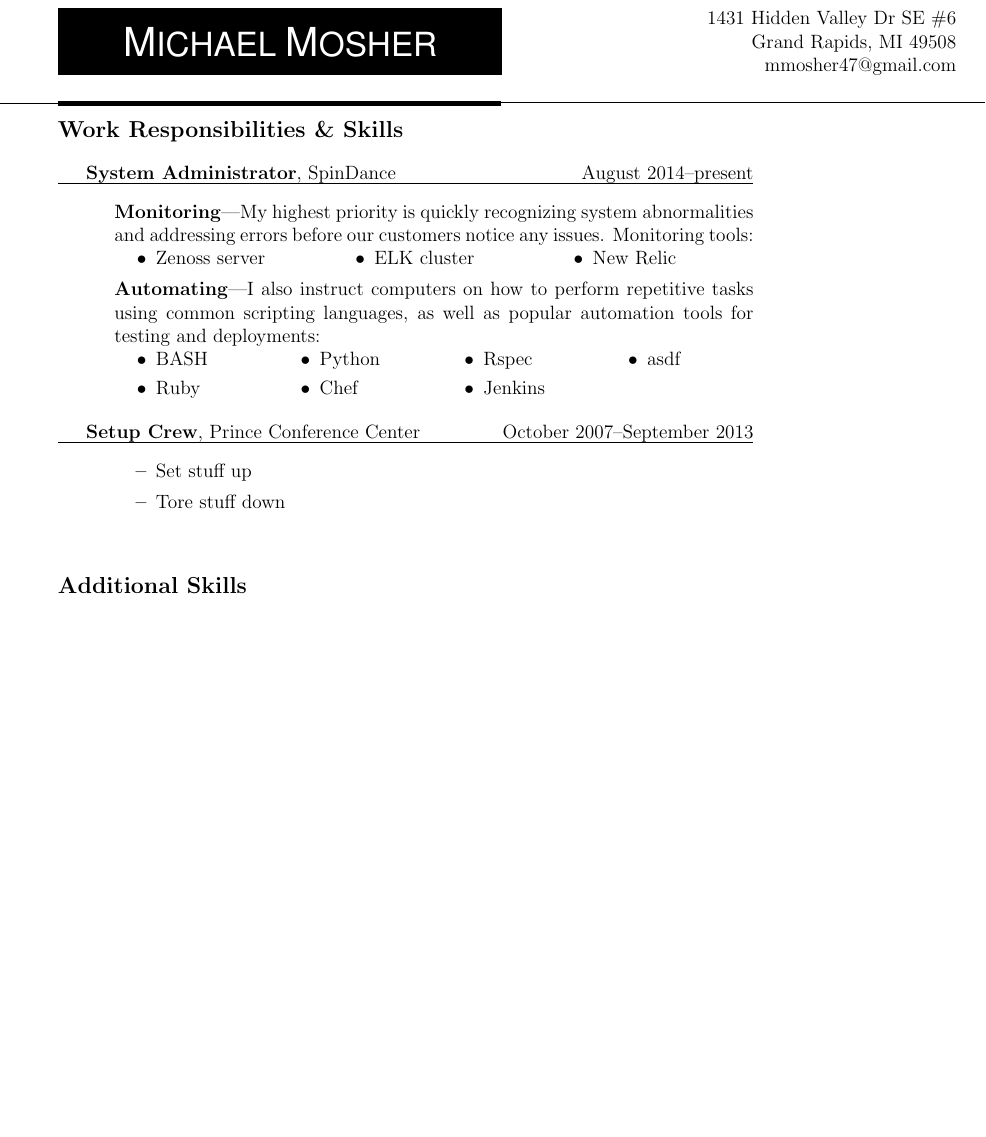
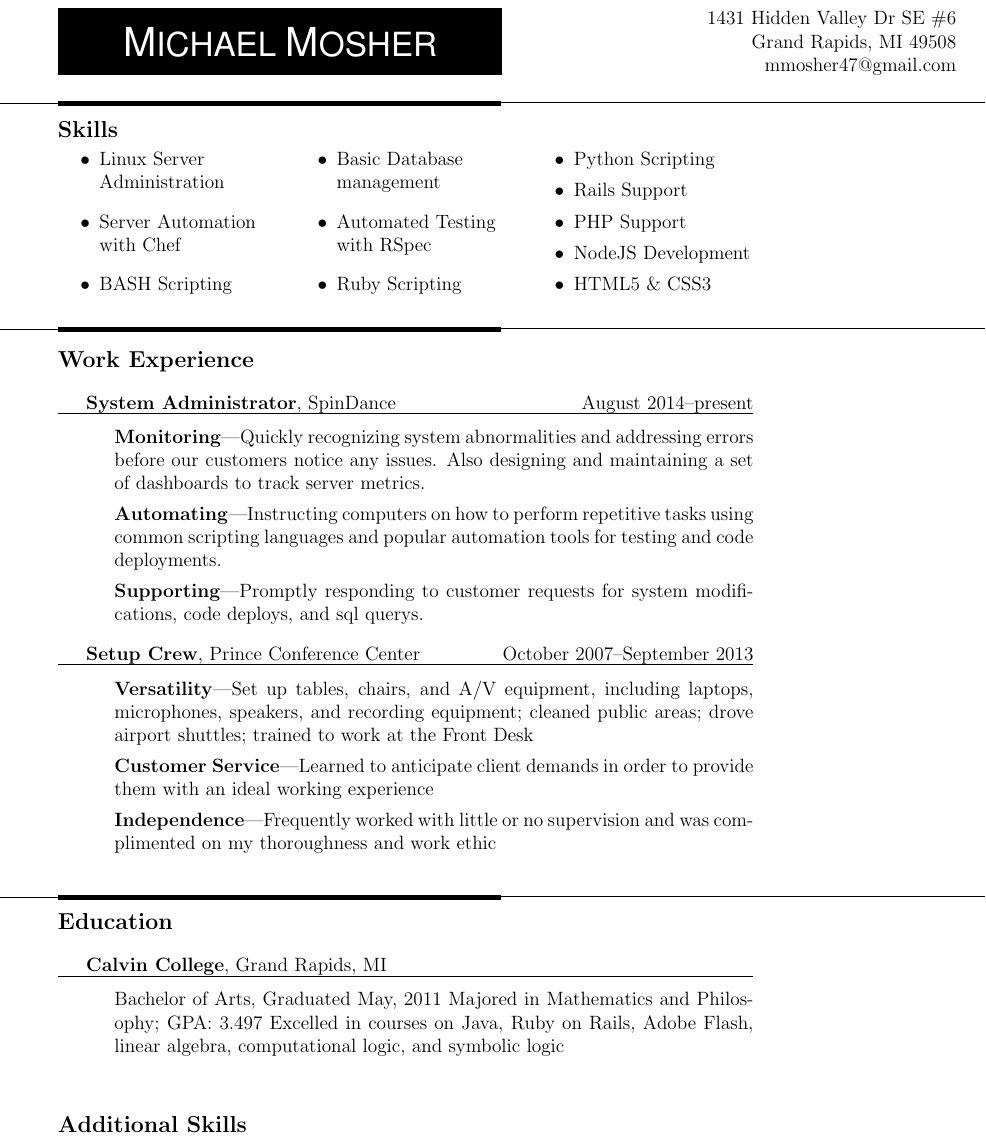
Before and after one commit to michaelmosher/LatexResume, a LaTeX CV (mosherResume.tex): part of the page, cut so that both start at the same text, the shorter picture padded with empty space. Compiled offline with pdfLaTeX.

Commit message:
more progress

```diff
--- a/mosherResume.tex
+++ b/mosherResume.tex
@@ -23,44 +23,62 @@
 %  \hangafter=1
 %A flexible, reliable hospitality employee seeking to change industries and contribute logical reasoning, critical thinking, and persuasive communicating to improve the overall success and efficiency of a team.
 %\end{resblock}
-%\resline{2.15in}
 \setlength\multicolsep{0pt}
-\begin{resblock}{Work Responsibilities \& Skills}
+\begin{resblock}{Skills}
+  \begin{changemargin}{0em}{0em}
+  \begin{multicols}{3}\begin{flushleft}\begin{itemize}
+    \item[$\bullet$]Linux Server \mbox{Administration}
+    \item[$\bullet$]Server \mbox{Automation} with Chef
+    \item[$\bullet$]BASH Scripting
+    \item[$\bullet$]Basic Database \mbox{management}
+    \item[$\bullet$]Automated Testing with RSpec
+    \item[$\bullet$]Ruby Scripting
+    \item[$\bullet$]Python Scripting
+    \item[$\bullet$]Rails Support
+    \item[$\bullet$]PHP Support
+    \item[$\bullet$]NodeJS Development
+    \item[$\bullet$]HTML5 \& CSS3
+  \end{itemize}\end{flushleft}\end{multicols}
+  \end{changemargin}
+\end{resblock}
+
+\resline{3.0in}
+\begin{resblock}{Work Experience}
 \vspace{1em}
 
   \textbf{System Administrator}, SpinDance\hfill August 2014--present\hrule
   \begin{changemargin}{3em}{0em}
-%      \begin{mdframed}[roundcorner=10pt]
-%      \end{mdframed}
-    \textbf{Monitoring}---My highest priority is quickly recognizing system abnormalities and addressing errors before our customers notice any issues. Monitoring tools:
-    \begin{multicols}{3}\begin{itemize}
-      \item[$\bullet$] Zenoss server
-      \item[$\bullet$] ELK cluster
-      \item[$\bullet$] New Relic
-    \end{itemize}\end{multicols}
+    \textbf{Monitoring}---Quickly recognizing system abnormalities and addressing errors before our customers notice any issues. Also designing and maintaining a set of dashboards to track server metrics.
 
-    \textbf{Automating}---I also instruct computers on how to perform repetitive tasks using common scripting languages, as well as popular automation tools for testing and deployments:
-    \begin{multicols}{4}\begin{itemize}
-      \item[$\bullet$] BASH
-      \item[$\bullet$] Ruby
-      \item[$\bullet$] Python
-      \item[$\bullet$] Chef
-      \item[$\bullet$] Rspec
-      \item[$\bullet$] Jenkins
-      \item[$\bullet$] asdf
-    \end{itemize}\end{multicols}
+    \textbf{Automating}---Instructing computers on how to perform repetitive tasks using common scripting languages and popular automation tools for testing and code deployments.
+
+    \textbf{Supporting}---Promptly responding to customer requests for system modifications, code deploys, and sql querys.
   \end{changemargin}
 
   \textbf{Setup Crew}, Prince Conference Center\hfill October 2007--September 2013\hrule
   \begin{changemargin}{3em}{0em}
-    \begin{itemize}
-      \item Set stuff up
-      \item Tore stuff down
-    \end{itemize}
+    \textbf{Versatility}---Set up tables, chairs, and A/V equipment, including laptops, microphones, speakers, and recording equipment; cleaned public areas; drove airport shuttles; trained to work at the Front Desk
+
+    \textbf{Customer Service}---Learned to anticipate client demands in order to provide them with an ideal working experience
+
+    \textbf{Independence}---Frequently worked with little or no supervision and was complimented on my thoroughness and work ethic
   \end{changemargin}
 \end{resblock}
-%\resline{4.33in}
 
+\resline{7.9in}
+\begin{resblock}{Education}
+\vspace{1em}
+
+  \textbf{Calvin College}, Grand Rapids, MI\hfill \hrule
+  \begin{changemargin}{3em}{0em}
+ Bachelor of Arts, Graduated May, 2011
+ Majored in Mathematics and Philosophy; GPA: 3.497
+ Excelled in courses on Java, Ruby on Rails, Adobe Flash,
+ linear algebra, computational logic, and symbolic logic
+  \end{changemargin}
+\end{resblock}
+
+\resline{10in}
 \begin{resblock}{Additional Skills}
 
 \end{resblock}
```
Also changed, not shown: mosherResume.pdf.
